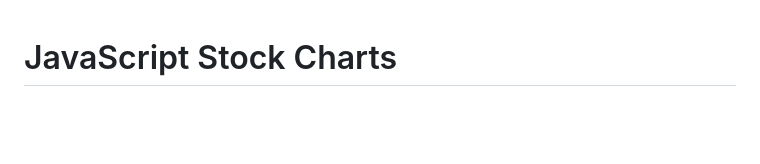
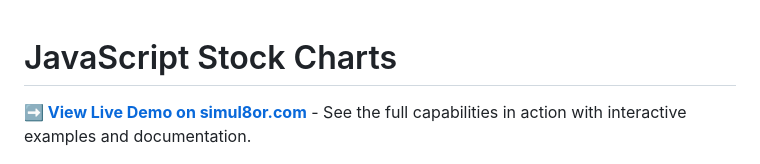
Before and after one commit to day-trading-simulator/javascript-stock-charts, a Markdown page: README.md, the part around the change. GitHub-like rendering; blank space fills up the shorter version.

```diff
--- a/README.md
+++ b/README.md
@@ -1,4 +1,6 @@
 # JavaScript Stock Charts
+
+**[➡️ View Live Demo on simul8or.com](https://simul8or.com/javascript-stock-chart.php)** - See the full capabilities in action with interactive examples and documentation.
 
 ![JavaScript Stock Chart](javascript-stock-chart1.png)
 
```
